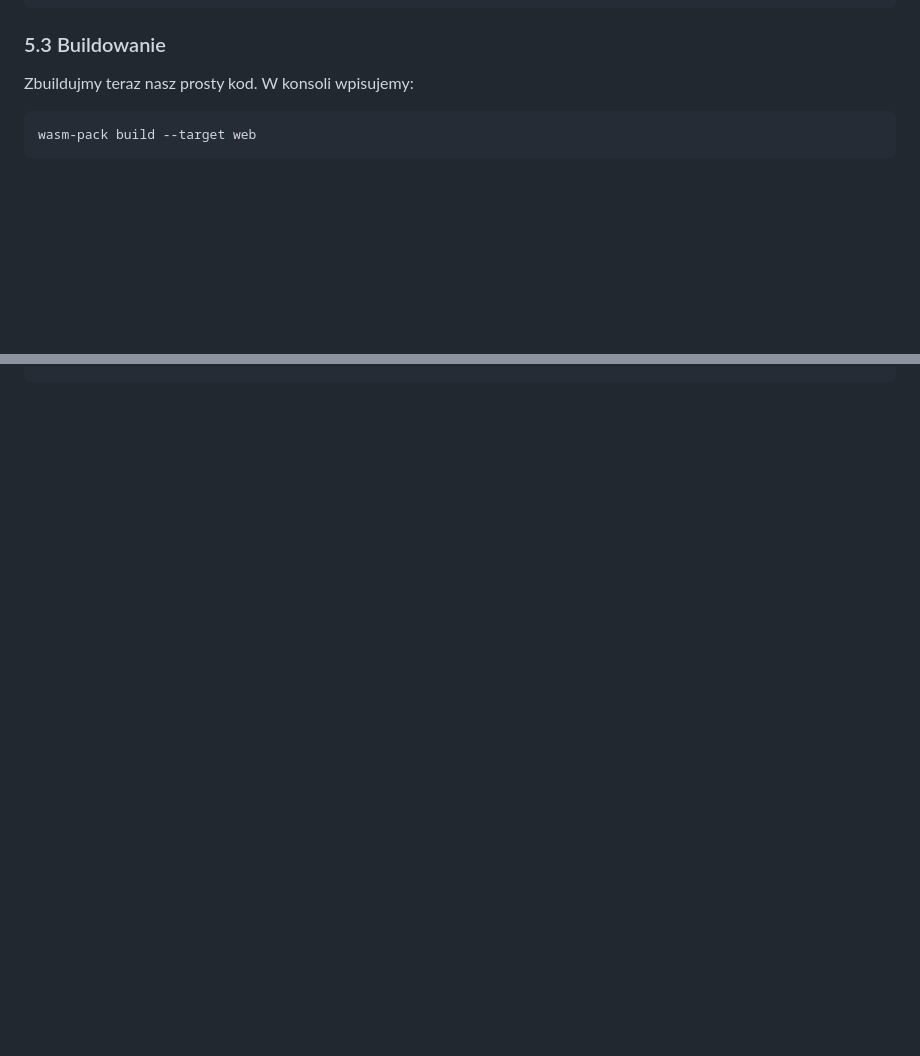
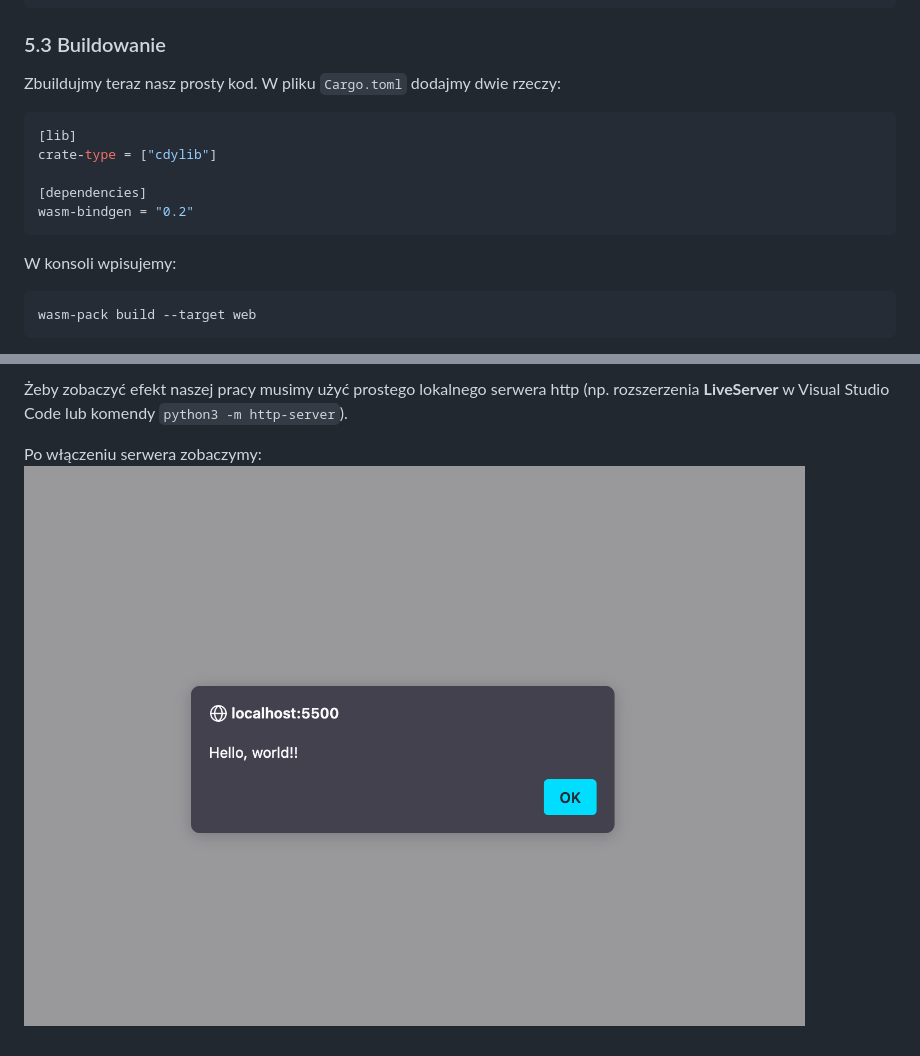
Before and after one commit to franciszekjob/rust-wasm-tutorial, a Markdown page: readme.md, 2 parts joined by grey strips. Rendered like a GitHub page; pictures changed too: img/ss_hello_world.png (added); blank space fills up the shorter version.

````diff
--- a/readme.md
+++ b/readme.md
@@ -90,7 +90,15 @@ pub fn greet(name: &str) {
 }
 ```
 ### 5.3 Buildowanie
-Zbuildujmy teraz nasz prosty kod. W konsoli wpisujemy:
+Zbuildujmy teraz nasz prosty kod. W pliku `Cargo.toml` dodajmy dwie rzeczy:
+```toml
+[lib]
+crate-type = ["cdylib"]
+
+[dependencies]
+wasm-bindgen = "0.2"
+```
+ W konsoli wpisujemy:
 ```
 wasm-pack build --target web
 ```
@@ -118,0 +185,4 @@ Teraz nasza struktura plików powinna wyglądać tak:
+Żeby zobaczyć efekt naszej pracy musimy użyć prostego lokalnego serwera http (np. rozszerzenia **LiveServer** w Visual Studio Code lub komendy `python3 -m http-server`).
+
+Po włączeniu serwera zobaczymy:
+<img src="img/ss_hello_world.png"/>
````
Also changed, not shown: other parts of readme.md (+58 -0 lines).
